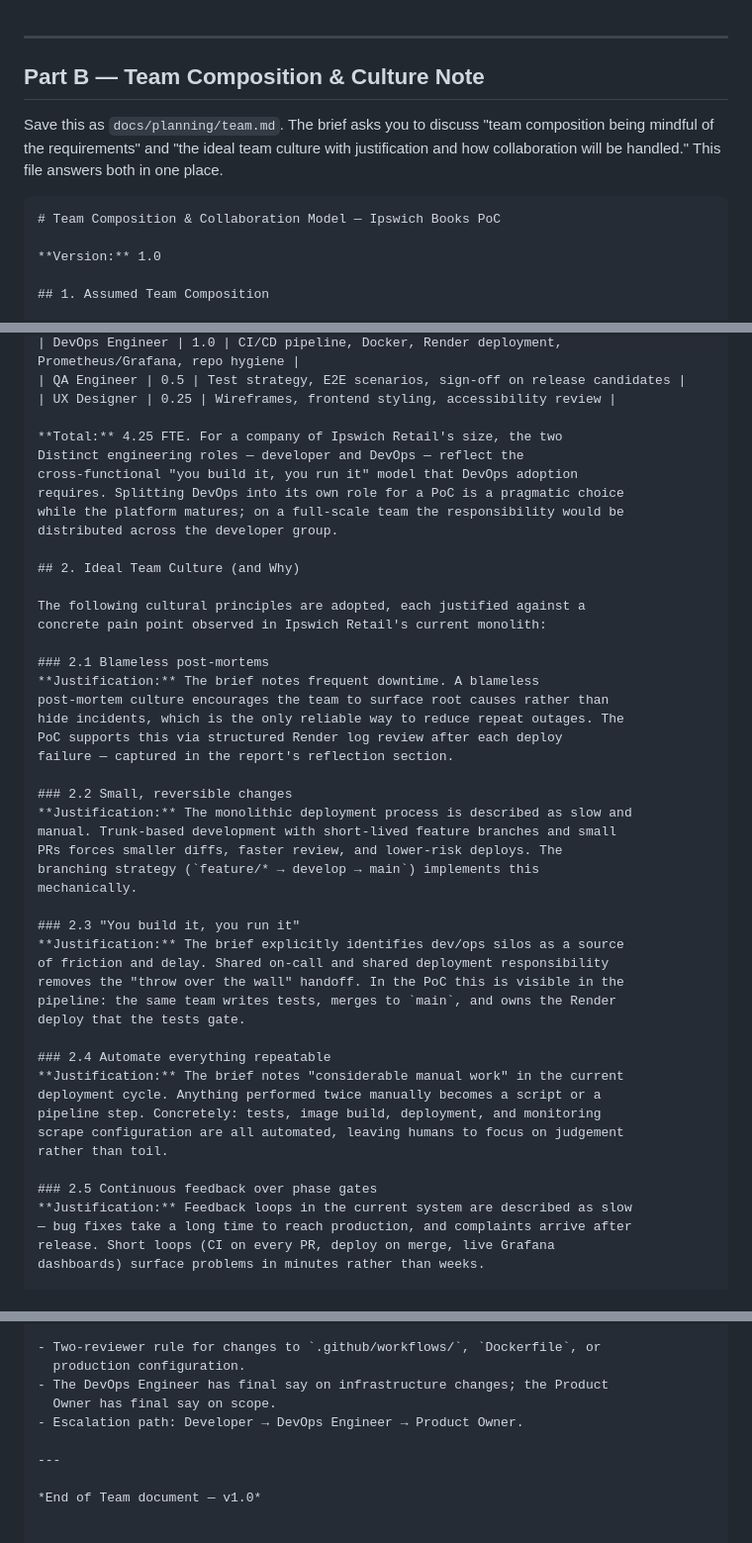
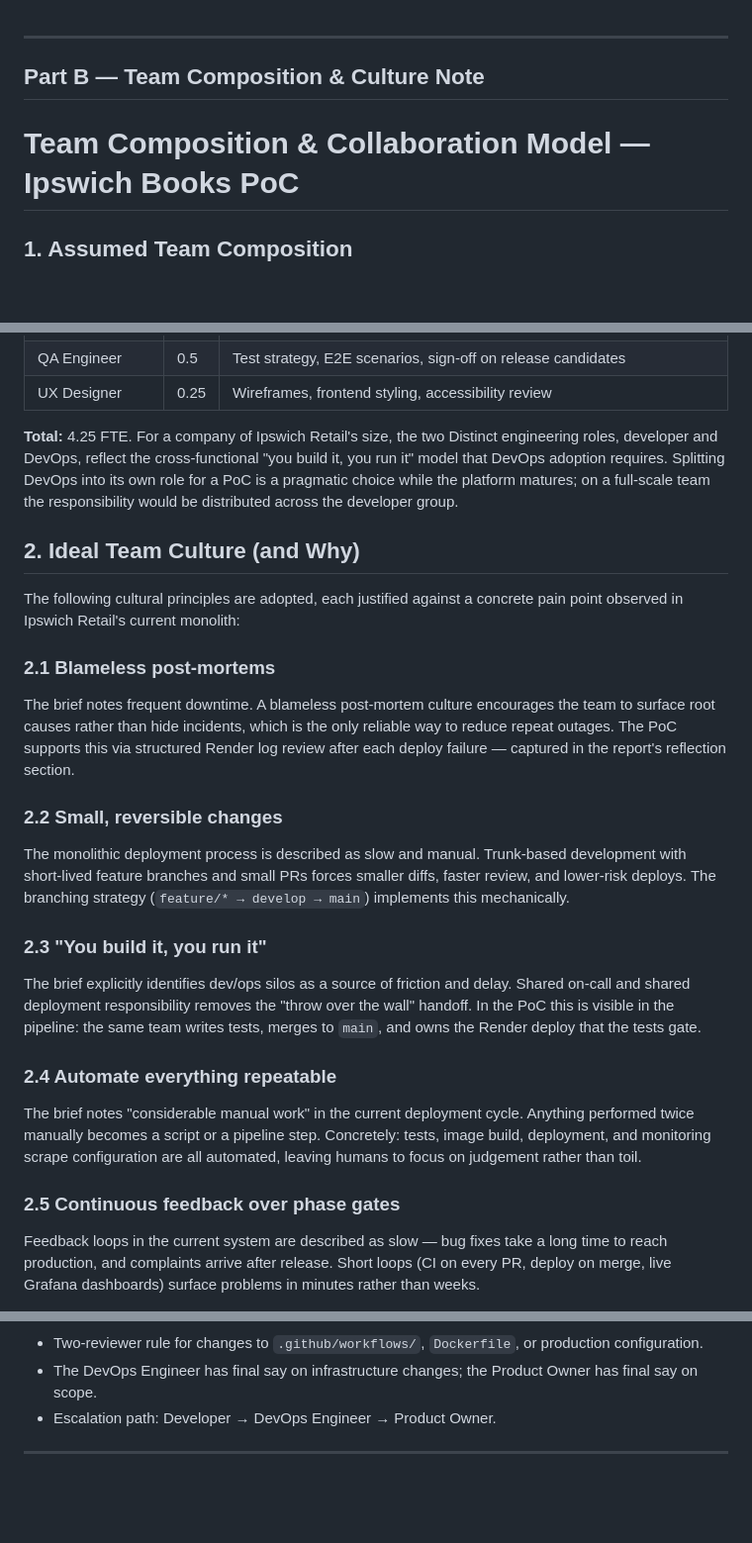
Before and after one commit to dhruvalsinhmahida7128-web/ipswich-books-ecommerce, a Markdown page: docs/planning/team.md, 3 parts joined by grey strips. Shown at 99% size. GitHub-like rendering; blank space fills up the shorter version.

````diff
--- a/docs/planning/team.md
+++ b/docs/planning/team.md
@@ -3,12 +3,9 @@
 
 ## Part B — Team Composition & Culture Note
 
-Save this as `docs/planning/team.md`. The brief asks you to discuss "team composition being mindful of the requirements" and "the ideal team culture with justification and how collaboration will be handled." This file answers both in one place.
 
-```markdown
 # Team Composition & Collaboration Model — Ipswich Books PoC
 
-**Version:** 1.0
 
 ## 1. Assumed Team Composition
 
@@ -25,7 +22,7 @@ evolve the solution. This is the composition referenced throughout the report.
 | UX Designer | 0.25 | Wireframes, frontend styling, accessibility review |
 
 **Total:** 4.25 FTE. For a company of Ipswich Retail's size, the two
-Distinct engineering roles — developer and DevOps — reflect the
+Distinct engineering roles, developer and DevOps, reflect the
 cross-functional "you build it, you run it" model that DevOps adoption
 requires. Splitting DevOps into its own role for a PoC is a pragmatic choice
 while the platform matures; on a full-scale team the responsibility would be
@@ -37,35 +34,35 @@ The following cultural principles are adopted, each justified against a
 concrete pain point observed in Ipswich Retail's current monolith:
 
 ### 2.1 Blameless post-mortems
-**Justification:** The brief notes frequent downtime. A blameless
+The brief notes frequent downtime. A blameless
 post-mortem culture encourages the team to surface root causes rather than
 hide incidents, which is the only reliable way to reduce repeat outages. The
 PoC supports this via structured Render log review after each deploy
 failure — captured in the report's reflection section.
 
 ### 2.2 Small, reversible changes
-**Justification:** The monolithic deployment process is described as slow and
+The monolithic deployment process is described as slow and
 manual. Trunk-based development with short-lived feature branches and small
 PRs forces smaller diffs, faster review, and lower-risk deploys. The
 branching strategy (`feature/* → develop → main`) implements this
 mechanically.
 
 ### 2.3 "You build it, you run it"
-**Justification:** The brief explicitly identifies dev/ops silos as a source
+The brief explicitly identifies dev/ops silos as a source
 of friction and delay. Shared on-call and shared deployment responsibility
 removes the "throw over the wall" handoff. In the PoC this is visible in the
 pipeline: the same team writes tests, merges to `main`, and owns the Render
 deploy that the tests gate.
 
 ### 2.4 Automate everything repeatable
-**Justification:** The brief notes "considerable manual work" in the current
+The brief notes "considerable manual work" in the current
 deployment cycle. Anything performed twice manually becomes a script or a
 pipeline step. Concretely: tests, image build, deployment, and monitoring
 scrape configuration are all automated, leaving humans to focus on judgement
 rather than toil.
 
 ### 2.5 Continuous feedback over phase gates
-**Justification:** Feedback loops in the current system are described as slow
+Feedback loops in the current system are described as slow
 — bug fixes take a long time to reach production, and complaints arrive after
 release. Short loops (CI on every PR, deploy on merge, live Grafana
 dashboards) surface problems in minutes rather than weeks.
@@ -105,5 +102,3 @@ branch on commit type if needed (e.g. skip deploy on `docs:`).
 - Escalation path: Developer → DevOps Engineer → Product Owner.
 
 ---
-
-*End of Team document — v1.0*
````
